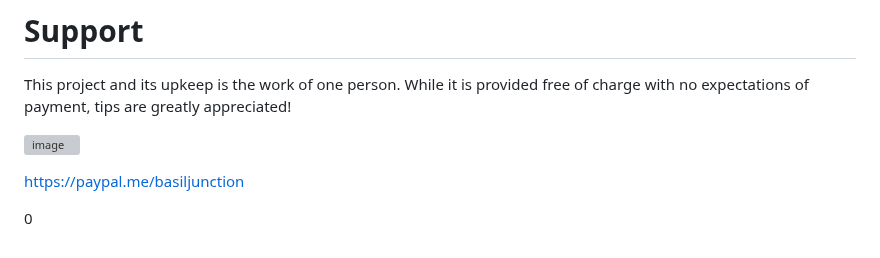
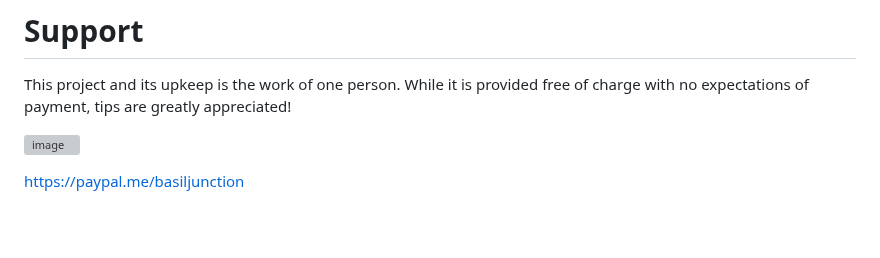
Before and after one commit to babsonnexus/stream-link-manager-for-channels, a Markdown page: README.md, the part around the change. GitHub-like rendering; blank space fills up the shorter version; grey boxes are pictures that could not be loaded.

```diff
--- a/README.md
+++ b/README.md
@@ -79,5 +79,3 @@ This project and its upkeep is the work of one person. While it is provided free
 [![image](https://github.com/user-attachments/assets/c2c76924-d4b6-4928-b93f-da958a0c7143)](https://paypal.me/basiljunction)
 
 https://paypal.me/basiljunction
-
-0
```
